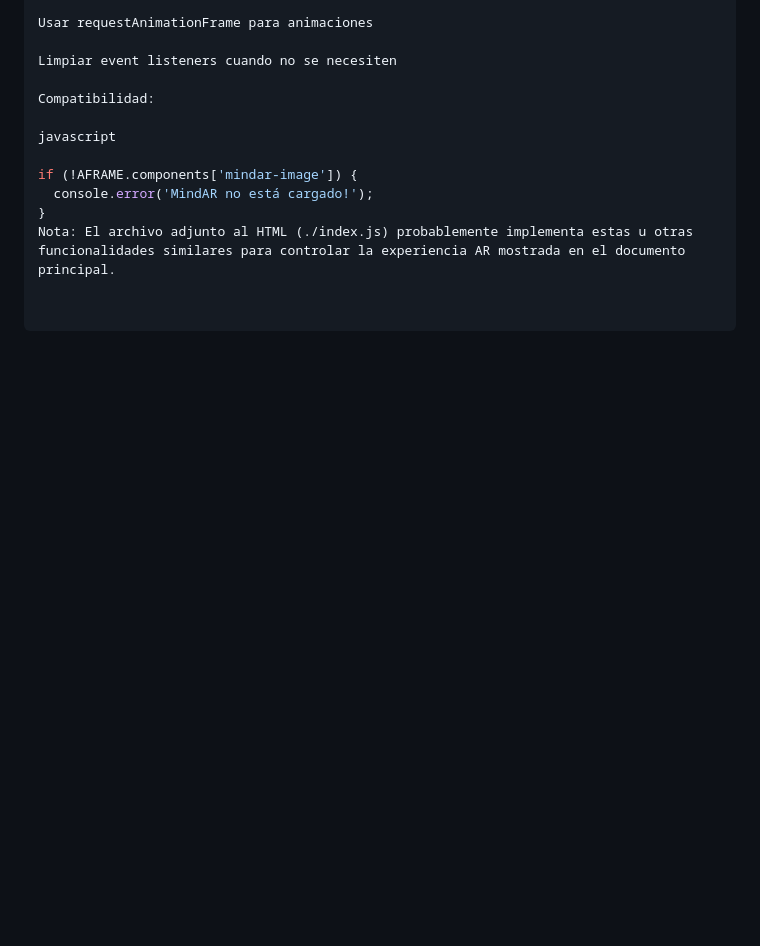
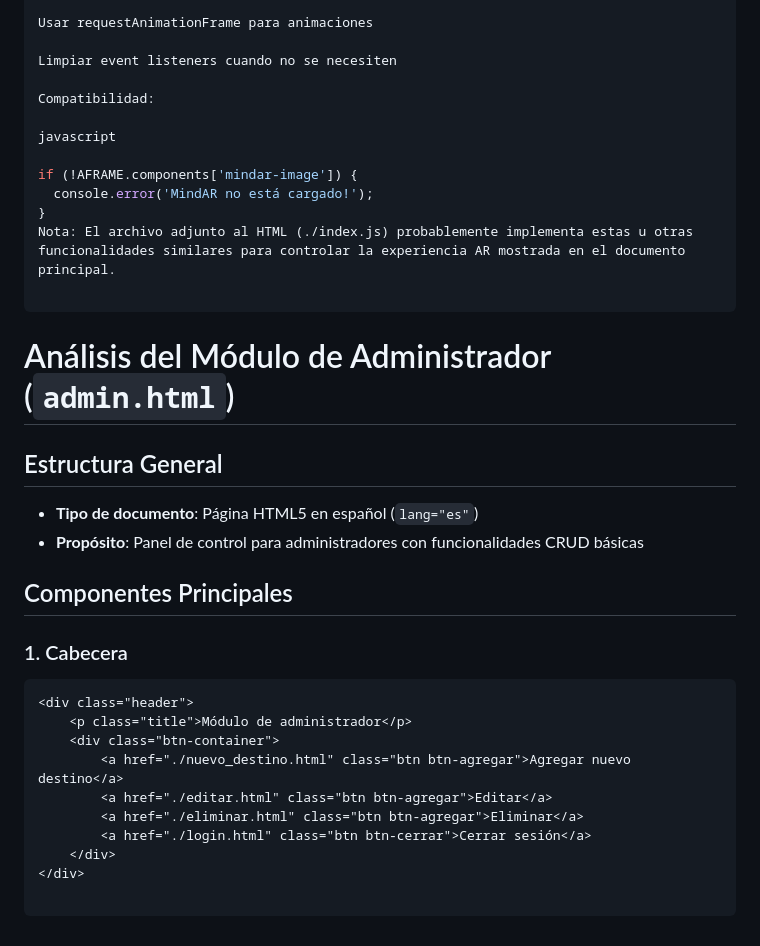
Before and after one commit to MrPony21/IA2_1S2025_P2_G16, a Markdown page: README.md, the part around the change. Drawn GitHub-style; blank space fills up the shorter version.

Commit message:
[UPDATE] Ultimos cambios

````diff
--- a/README.md
+++ b/README.md
@@ -250,3 +250,24 @@ if (!AFRAME.components['mindar-image']) {
   console.error('MindAR no está cargado!');
 }
 Nota: El archivo adjunto al HTML (./index.js) probablemente implementa estas u otras funcionalidades similares para controlar la experiencia AR mostrada en el documento principal.
+
+```
+# Análisis del Módulo de Administrador (`admin.html`)
+
+## Estructura General
+- **Tipo de documento**: Página HTML5 en español (`lang="es"`)
+- **Propósito**: Panel de control para administradores con funcionalidades CRUD básicas
+
+## Componentes Principales
+
+### 1. Cabecera
+```html
+<div class="header">
+    <p class="title">Módulo de administrador</p>
+    <div class="btn-container">
+        <a href="./nuevo_destino.html" class="btn btn-agregar">Agregar nuevo destino</a>
+        <a href="./editar.html" class="btn btn-agregar">Editar</a>
+        <a href="./eliminar.html" class="btn btn-agregar">Eliminar</a>
+        <a href="./login.html" class="btn btn-cerrar">Cerrar sesión</a>
+    </div>
+</div>
````
